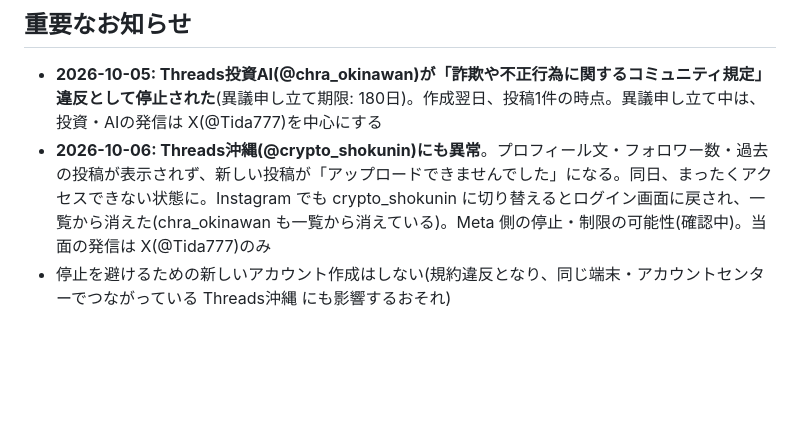
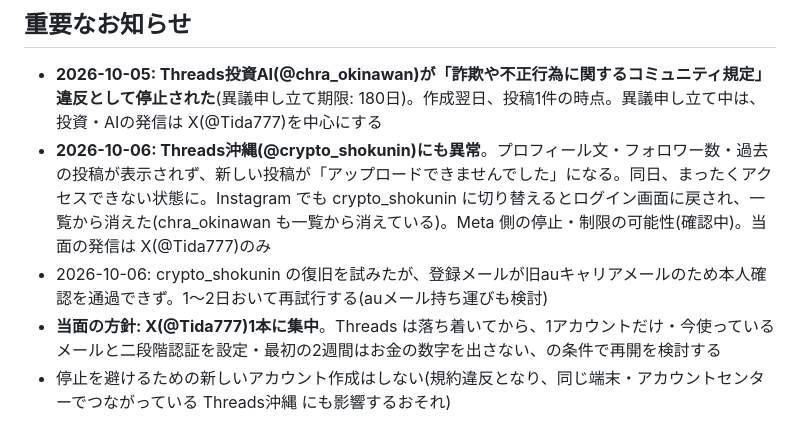
Before and after one commit to bluecrush0811-nakao/test-project, a Markdown page: sns-team/目標とKPI.md, the part around the change. Drawn GitHub-style; blank space fills up the shorter version.

Commit message:
復旧の状況と当面のX集中方針を記録
Co-Authored-By: Claude Opus 5.5 <noreply@anthropic.com>
Claude-Session: https://claude.ai/code/session_0129WqdkTLv5SsBz4KH7r671

```diff
--- a/sns-team/目標とKPI.md
+++ b/sns-team/目標とKPI.md
@@ -6,6 +6,8 @@
 ## 重要なお知らせ
 - **2026-10-05: Threads投資AI(@chra_okinawan)が「詐欺や不正行為に関するコミュニティ規定」違反として停止された**(異議申し立て期限: 180日)。作成翌日、投稿1件の時点。異議申し立て中は、投資・AIの発信は X(@Tida777)を中心にする
 - **2026-10-06: Threads沖縄(@crypto_shokunin)にも異常**。プロフィール文・フォロワー数・過去の投稿が表示されず、新しい投稿が「アップロードできませんでした」になる。同日、まったくアクセスできない状態に。Instagram でも crypto_shokunin に切り替えるとログイン画面に戻され、一覧から消えた(chra_okinawan も一覧から消えている)。Meta 側の停止・制限の可能性(確認中)。当面の発信は X(@Tida777)のみ
+- 2026-10-06: crypto_shokunin の復旧を試みたが、登録メールが旧auキャリアメールのため本人確認を通過できず。1〜2日おいて再試行する(auメール持ち運びも検討)
+- **当面の方針: X(@Tida777)1本に集中**。Threads は落ち着いてから、1アカウントだけ・今使っているメールと二段階認証を設定・最初の2週間はお金の数字を出さない、の条件で再開を検討する
 - 停止を避けるための新しいアカウント作成はしない(規約違反となり、同じ端末・アカウントセンターでつながっている Threads沖縄 にも影響するおそれ)
 
 ## 発信者のキャラクター(全アカウント共通)
```
